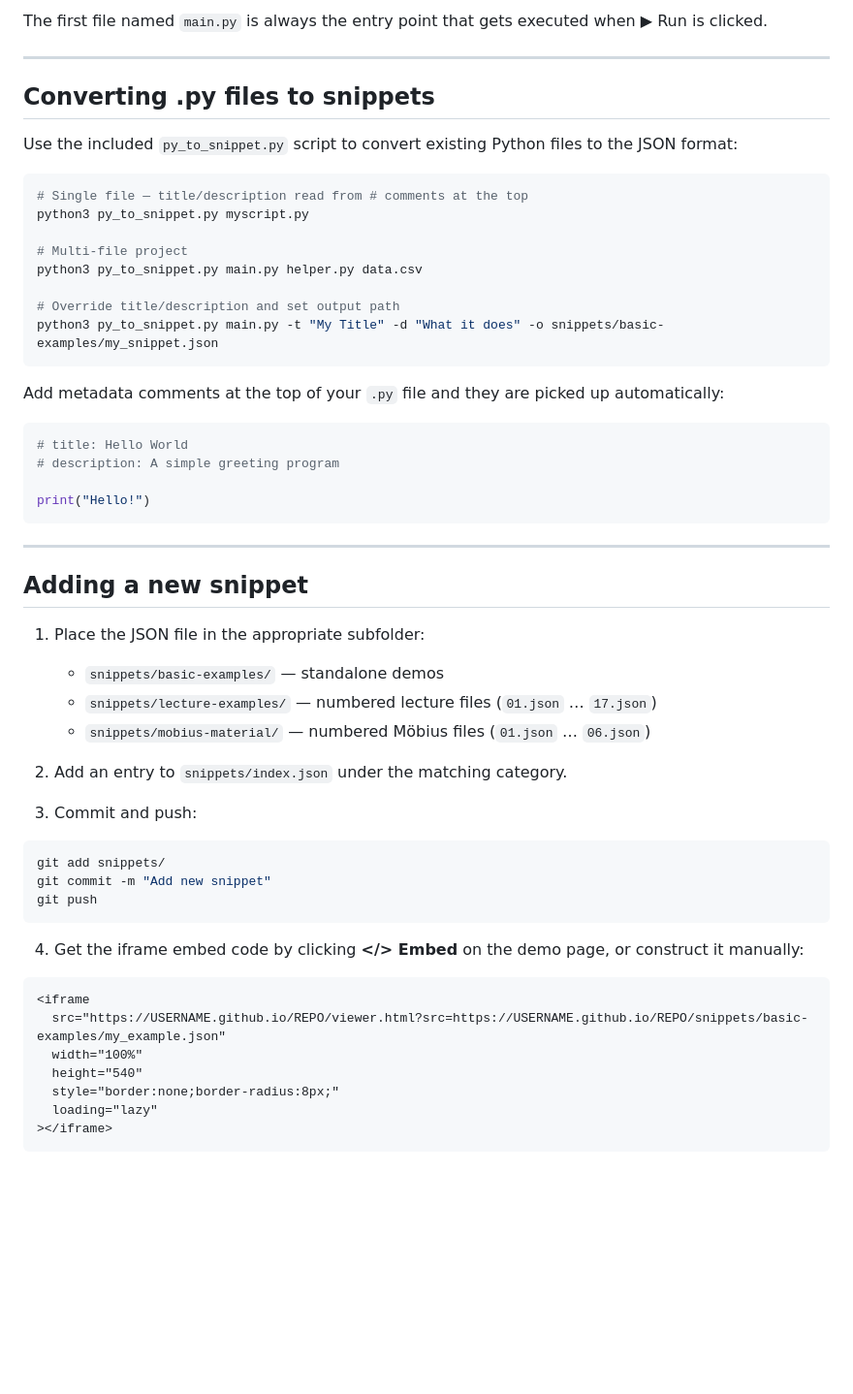
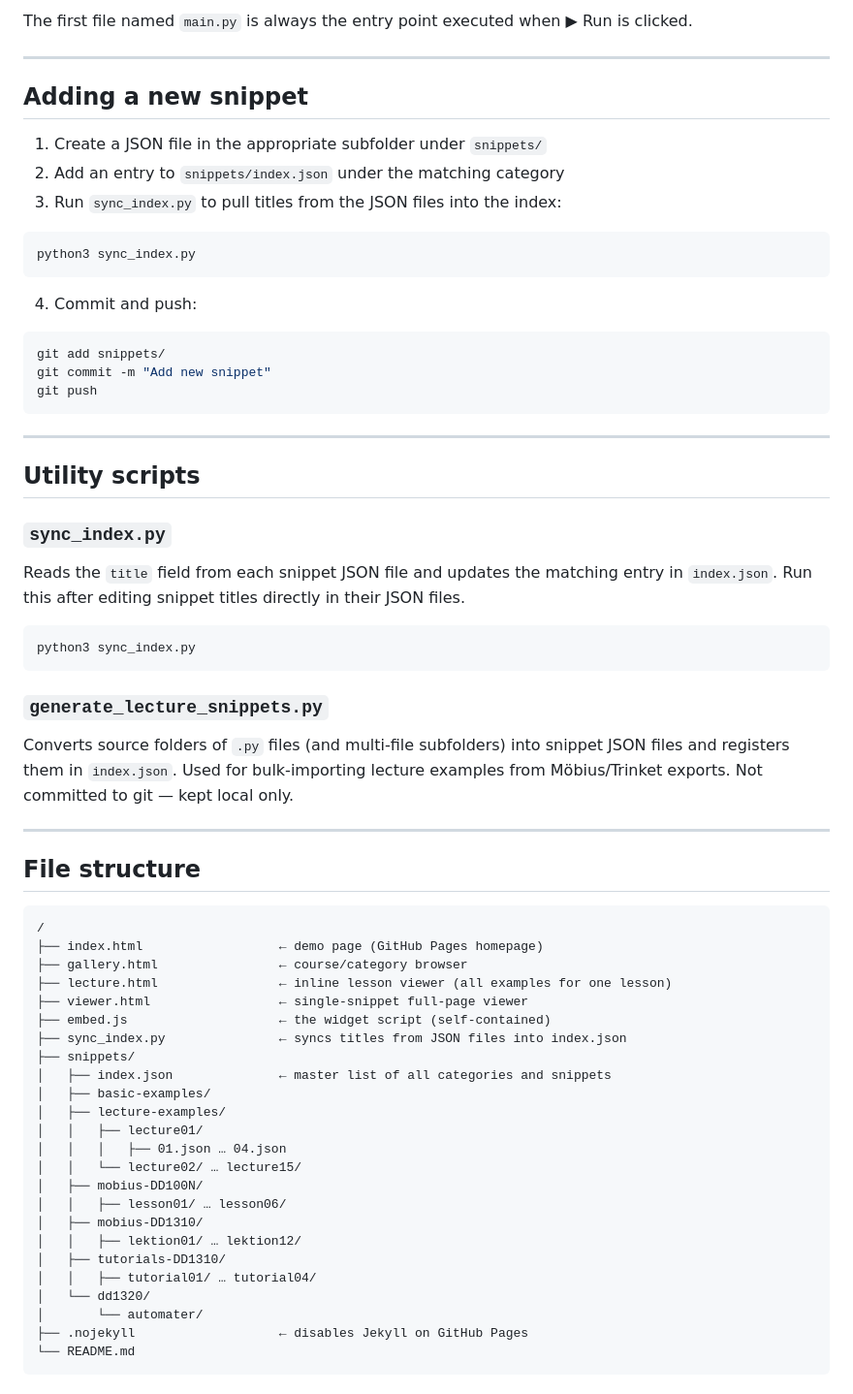
Before and after one commit to EmmaRiese/pyembed, a Markdown page: README.md, the part around one of its changes. Shown at 97% size. Drawn GitHub-style; blank space fills up the shorter version.

````diff
--- a/README.md
+++ b/README.md
@@ -84,44 +86,19 @@ Each snippet is a JSON file in the `snippets/` folder. It supports single-file a
 
-The first file named `main.py` is always the entry point that gets executed when ▶ Run is clicked.
-
----
-
-## Converting .py files to snippets
-
-Use the included `py_to_snippet.py` script to convert existing Python files to the JSON format:
-
-```bash
-# Single file — title/description read from # comments at the top
-python3 py_to_snippet.py myscript.py
-
-# Multi-file project
-python3 py_to_snippet.py main.py helper.py data.csv
-
-# Override title/description and set output path
-python3 py_to_snippet.py main.py -t "My Title" -d "What it does" -o snippets/basic-examples/my_snippet.json
-```
-
-Add metadata comments at the top of your `.py` file and they are picked up automatically:
-
-```python
-# title: Hello World
-# description: A simple greeting program
-
-print("Hello!")
-```
+The first file named `main.py` is always the entry point executed when ▶ Run is clicked.
 
 ---
 
 ## Adding a new snippet
 
-1. Place the JSON file in the appropriate subfolder:
-   - `snippets/basic-examples/` — standalone demos
-   - `snippets/lecture-examples/` — numbered lecture files (`01.json` … `17.json`)
-   - `snippets/mobius-material/` — numbered Möbius files (`01.json` … `06.json`)
+1. Create a JSON file in the appropriate subfolder under `snippets/`
+2. Add an entry to `snippets/index.json` under the matching category
+3. Run `sync_index.py` to pull titles from the JSON files into the index:
 
-2. Add an entry to `snippets/index.json` under the matching category.
+```bash
+python3 sync_index.py
+```
 
-3. Commit and push:
+4. Commit and push:
 
 ```bash
 git add snippets/
@@ -129,14 +106,50 @@ git commit -m "Add new snippet"
 git push
 ```
 
-4. Get the iframe embed code by clicking **</> Embed** on the demo page, or construct it manually:
+---
 
-```html
-<iframe
-  src="https://USERNAME.github.io/REPO/viewer.html?src=https://USERNAME.github.io/REPO/snippets/basic-examples/my_example.json"
-  width="100%"
-  height="540"
-  style="border:none;border-radius:8px;"
-  loading="lazy"
-></iframe>
+## Utility scripts
+
+### `sync_index.py`
+
+Reads the `title` field from each snippet JSON file and updates the matching entry in `index.json`. Run this after editing snippet titles directly in their JSON files.
+
+```bash
+python3 sync_index.py
 ```
+
+### `generate_lecture_snippets.py`
+
+Converts source folders of `.py` files (and multi-file subfolders) into snippet JSON files and registers them in `index.json`. Used for bulk-importing lecture examples from Möbius/Trinket exports. Not committed to git — kept local only.
+
+---
+
+## File structure
+
+```
+/
+├── index.html                  ← demo page (GitHub Pages homepage)
+├── gallery.html                ← course/category browser
+├── lecture.html                ← inline lesson viewer (all examples for one lesson)
+├── viewer.html                 ← single-snippet full-page viewer
+├── embed.js                    ← the widget script (self-contained)
+├── sync_index.py               ← syncs titles from JSON files into index.json
+├── snippets/
+│   ├── index.json              ← master list of all categories and snippets
+│   ├── basic-examples/
+│   ├── lecture-examples/
+│   │   ├── lecture01/
+│   │   │   ├── 01.json … 04.json
+│   │   └── lecture02/ … lecture15/
+│   ├── mobius-DD100N/
+│   │   ├── lesson01/ … lesson06/
+│   ├── mobius-DD1310/
+│   │   ├── lektion01/ … lektion12/
+│   ├── tutorials-DD1310/
+│   │   ├── tutorial01/ … tutorial04/
+│   └── dd1320/
+│       └── automater/
+├── .nojekyll                   ← disables Jekyll on GitHub Pages
+└── README.md
+```
+
````
Also changed, not shown: other parts of README.md (+60 -94 lines).
